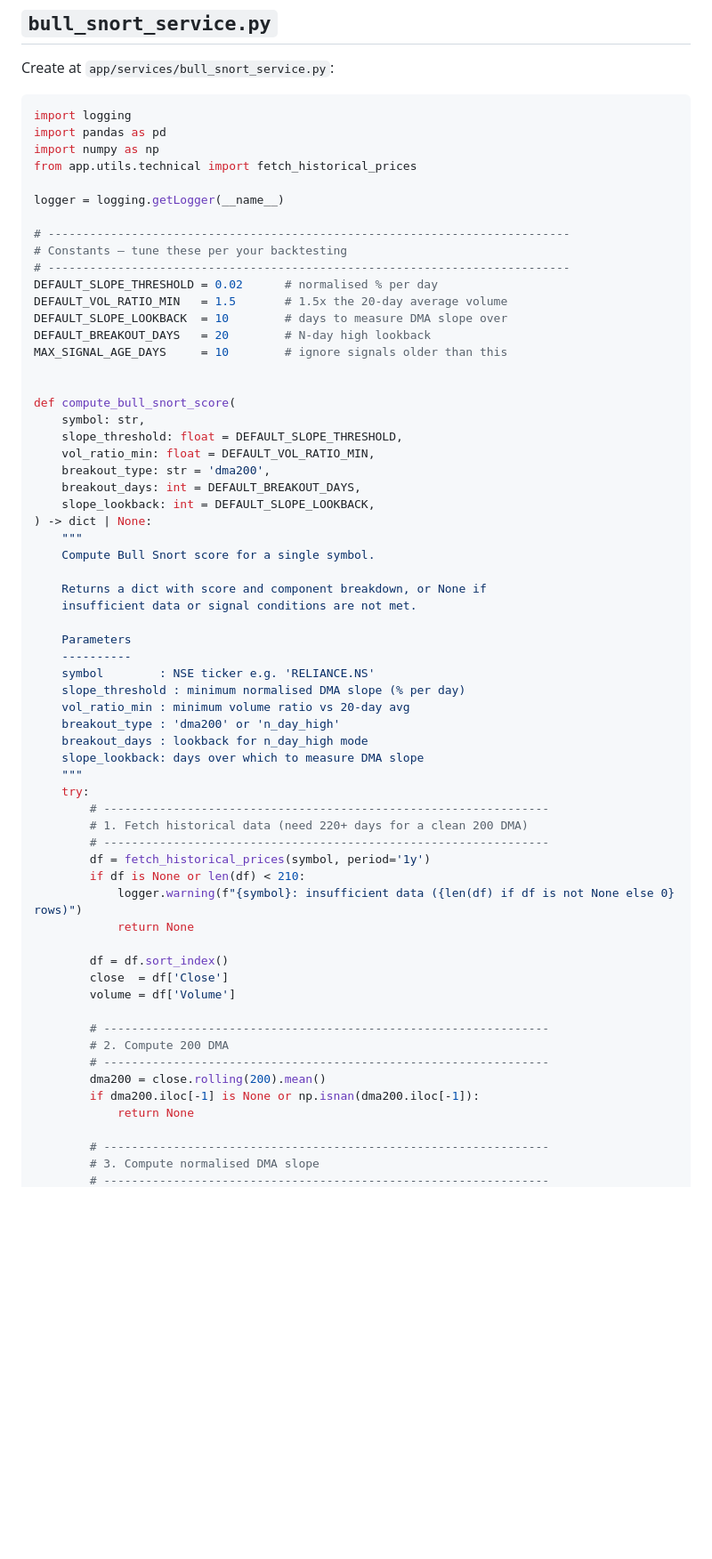
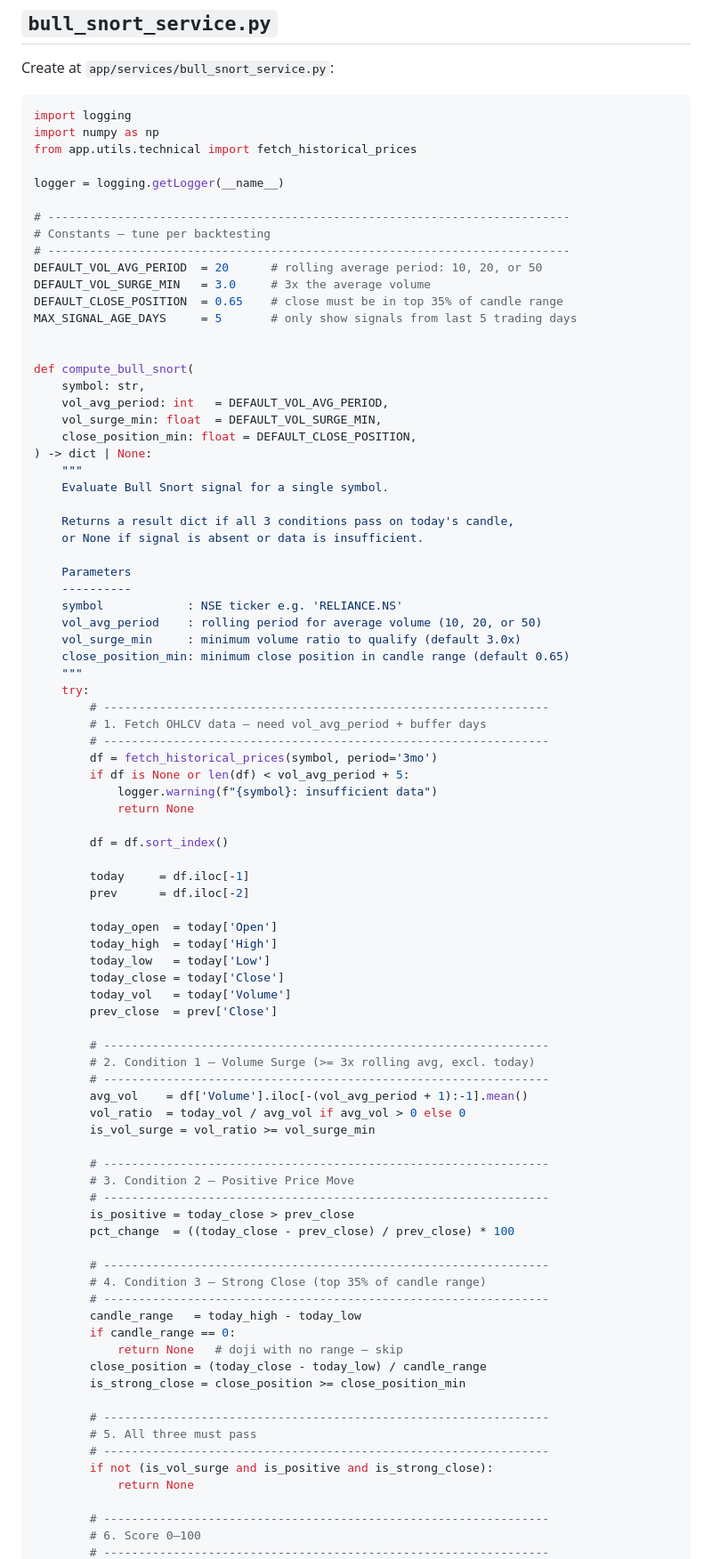
Before and after one commit to iampotato-ai/stock-screener, a Markdown page: docs/features/BULL_SNORT_FILTER.md, the part around one of its changes. Shown at 89% size. Rendered like a GitHub page; blank space fills up the shorter version.

````diff
--- a/docs/features/BULL_SNORT_FILTER.md
+++ b/docs/features/BULL_SNORT_FILTER.md
@@ -65,65 +77,88 @@ Create at `app/services/bull_snort_service.py`:
 
 ```python
 import logging
-import pandas as pd
 import numpy as np
 from app.utils.technical import fetch_historical_prices
 
 logger = logging.getLogger(__name__)
 
 # ---------------------------------------------------------------------------
-# Constants — tune these per your backtesting
+# Constants — tune per backtesting
 # ---------------------------------------------------------------------------
-DEFAULT_SLOPE_THRESHOLD = 0.02      # normalised % per day
-DEFAULT_VOL_RATIO_MIN   = 1.5       # 1.5x the 20-day average volume
-DEFAULT_SLOPE_LOOKBACK  = 10        # days to measure DMA slope over
-DEFAULT_BREAKOUT_DAYS   = 20        # N-day high lookback
-MAX_SIGNAL_AGE_DAYS     = 10        # ignore signals older than this
+DEFAULT_VOL_AVG_PERIOD  = 20      # rolling average period: 10, 20, or 50
+DEFAULT_VOL_SURGE_MIN   = 3.0     # 3x the average volume
+DEFAULT_CLOSE_POSITION  = 0.65    # close must be in top 35% of candle range
+MAX_SIGNAL_AGE_DAYS     = 5       # only show signals from last 5 trading days
 
 
-def compute_bull_snort_score(
+def compute_bull_snort(
     symbol: str,
-    slope_threshold: float = DEFAULT_SLOPE_THRESHOLD,
-    vol_ratio_min: float = DEFAULT_VOL_RATIO_MIN,
-    breakout_type: str = 'dma200',
-    breakout_days: int = DEFAULT_BREAKOUT_DAYS,
-    slope_lookback: int = DEFAULT_SLOPE_LOOKBACK,
+    vol_avg_period: int   = DEFAULT_VOL_AVG_PERIOD,
+    vol_surge_min: float  = DEFAULT_VOL_SURGE_MIN,
+    close_position_min: float = DEFAULT_CLOSE_POSITION,
 ) -> dict | None:
     """
-    Compute Bull Snort score for a single symbol.
+    Evaluate Bull Snort signal for a single symbol.
 
-    Returns a dict with score and component breakdown, or None if
-    insufficient data or signal conditions are not met.
+    Returns a result dict if all 3 conditions pass on today's candle,
+    or None if signal is absent or data is insufficient.
 
     Parameters
     ----------
-    symbol        : NSE ticker e.g. 'RELIANCE.NS'
-    slope_threshold : minimum normalised DMA slope (% per day)
-    vol_ratio_min : minimum volume ratio vs 20-day avg
-    breakout_type : 'dma200' or 'n_day_high'
-    breakout_days : lookback for n_day_high mode
-    slope_lookback: days over which to measure DMA slope
+    symbol            : NSE ticker e.g. 'RELIANCE.NS'
+    vol_avg_period    : rolling period for average volume (10, 20, or 50)
+    vol_surge_min     : minimum volume ratio to qualify (default 3.0x)
+    close_position_min: minimum close position in candle range (default 0.65)
     """
     try:
         # ----------------------------------------------------------------
-        # 1. Fetch historical data (need 220+ days for a clean 200 DMA)
+        # 1. Fetch OHLCV data — need vol_avg_period + buffer days
         # ----------------------------------------------------------------
-        df = fetch_historical_prices(symbol, period='1y')
-        if df is None or len(df) < 210:
-            logger.warning(f"{symbol}: insufficient data ({len(df) if df is not None else 0} rows)")
+        df = fetch_historical_prices(symbol, period='3mo')
+        if df is None or len(df) < vol_avg_period + 5:
+            logger.warning(f"{symbol}: insufficient data")
             return None
 
         df = df.sort_index()
-        close  = df['Close']
-        volume = df['Volume']
+
+        today     = df.iloc[-1]
+        prev      = df.iloc[-2]
+
+        today_open  = today['Open']
+        today_high  = today['High']
+        today_low   = today['Low']
+        today_close = today['Close']
+        today_vol   = today['Volume']
+        prev_close  = prev['Close']
 
         # ----------------------------------------------------------------
-        # 2. Compute 200 DMA
+        # 2. Condition 1 — Volume Surge (>= 3x rolling avg, excl. today)
         # ----------------------------------------------------------------
-        dma200 = close.rolling(200).mean()
-        if dma200.iloc[-1] is None or np.isnan(dma200.iloc[-1]):
+        avg_vol    = df['Volume'].iloc[-(vol_avg_period + 1):-1].mean()
+        vol_ratio  = today_vol / avg_vol if avg_vol > 0 else 0
+        is_vol_surge = vol_ratio >= vol_surge_min
+
+        # ----------------------------------------------------------------
+        # 3. Condition 2 — Positive Price Move
+        # ----------------------------------------------------------------
+        is_positive = today_close > prev_close
+        pct_change  = ((today_close - prev_close) / prev_close) * 100
+
+        # ----------------------------------------------------------------
+        # 4. Condition 3 — Strong Close (top 35% of candle range)
+        # ----------------------------------------------------------------
+        candle_range   = today_high - today_low
+        if candle_range == 0:
+            return None   # doji with no range — skip
+        close_position = (today_close - today_low) / candle_range
+        is_strong_close = close_position >= close_position_min
+
+        # ----------------------------------------------------------------
+        # 5. All three must pass
+        # ----------------------------------------------------------------
+        if not (is_vol_surge and is_positive and is_strong_close):
             return None
 
         # ----------------------------------------------------------------
-        # 3. Compute normalised DMA slope
+        # 6. Score 0–100
         # ----------------------------------------------------------------
````
Also changed, not shown: other parts of docs/features/BULL_SNORT_FILTER.md (+184 -236 lines).
